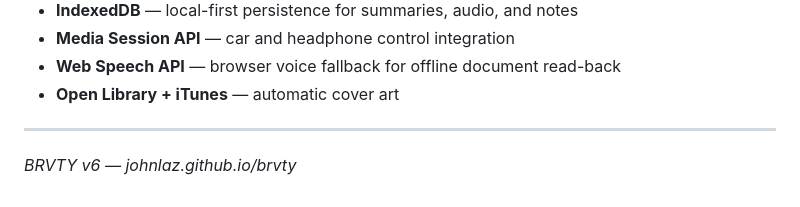
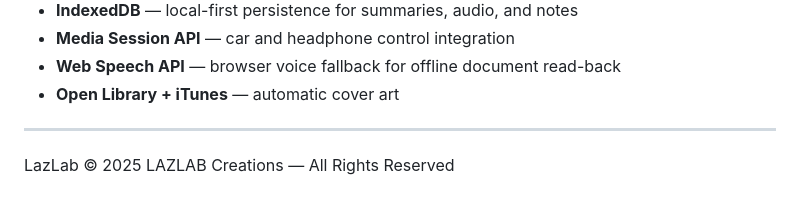
Before and after one commit to johnlaz/brvty-landing, a Markdown page: README.md, the part around the change. GitHub-like rendering.

Commit message:
Update copyright notice in README.md

```diff
--- a/README.md
+++ b/README.md
@@ -73,4 +73,4 @@ Everything is stored locally on your device. No account. No cloud sync. No data
 
 ---
 
-*BRVTY v6 — johnlaz.github.io/brvty*
+LazLab © 2025 LAZLAB Creations — All Rights Reserved
```
